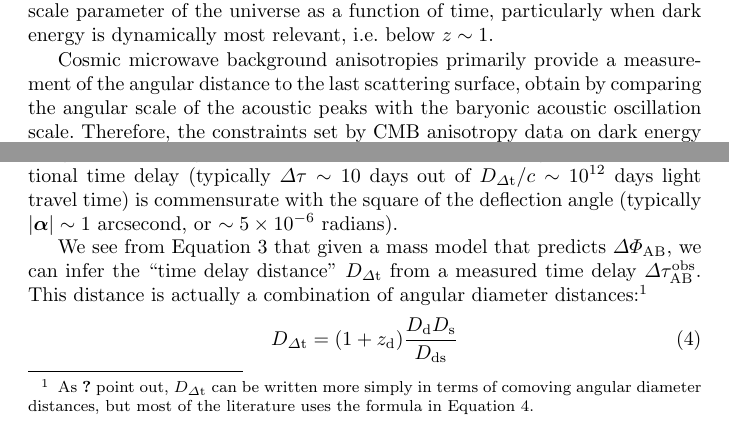
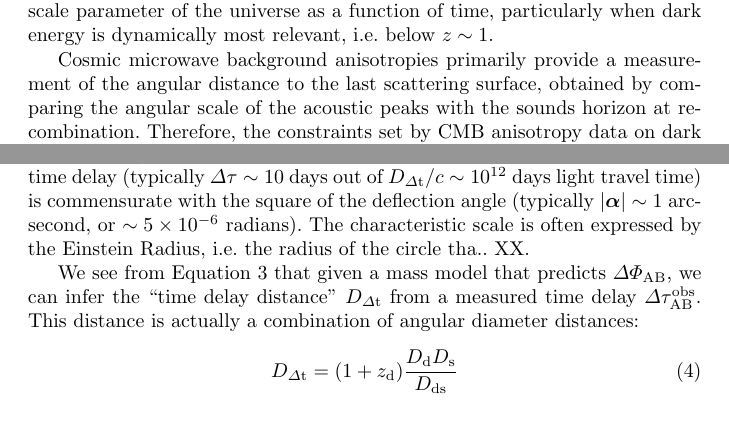
Before and after one commit to tommasotreu/AARV, a LaTeX paper (TM16.tex, which reads intro.tex, theory.tex): two parts of pages 2 and 6 of 31, joined at a grey line, cut so that both start at the same text. Compiled offline with pdfLaTeX.

Commit message:
edits by TT

```diff
--- a/intro.tex
+++ b/intro.tex
@@ -28,27 +28,12 @@ accurate model of the scale parameter of the universe as a function of
 time, particularly when dark energy is dynamically most relevant,
 i.e. below $z\sim1$.
 
-%\begin{figure}[!t]
-%\begin{center}
-%\includegraphics[width=0.5\textwidth]{figures/grid_1paramext.pdf}
-%\caption{The figure, taken from \cite{Pla15}, shows the confidence
-%intervals obtained for 1-parameter extension of the basic $\Lambda$CDM
-%model obtained using Plank measurements themselves, and in combination
-%with baryonic acoustic oscillations. Note that the interpretation of
-%CMB data long is strongly degenerate, even in these simple
-%models. Lower redshift distance measurements, in case from BAO, break
-%the degeneracies. See the original paper \cite{Pla15} for details
-%about the figure and input parameters.}
-%\label{fig:CMB}
-%\end{center}
-%\end{figure}
-
 Cosmic microwave background anisotropies primarily provide a
 measurement of the angular distance to the last scattering surface,
-obtain by comparing the angular scale of the acoustic peaks with the
-baryonic acoustic oscillation scale. Therefore, the constraints set by
-CMB anisotropy data on dark energy parametere are highly degenerate in
-a generic cosmological model
+obtained by comparing the angular scale of the acoustic peaks with the
+sounds horizon at recombination. Therefore, the constraints set by CMB
+anisotropy data on dark energy parametere are highly degenerate in a
+generic cosmological model
 \citep[e.g.,][]{Pla15}. Breaking the degeneracy requires strong
 assumptions about the universe (e.g., flatness or dark energy being
 the cosmological constant), or lower redshift distance
--- a/theory.tex
+++ b/theory.tex
@@ -43,6 +39,0 @@ Figures~\ref{fig:timedelaycartoon} and~\ref{fig:delays} illustrate the origin of
-time delay between the images in a simple gravitational lens system. The small
-magnitude of the fractional time delay (typically $\Delta\tau \sim 10$~days out of
-$\Ddt/c \sim 10^{12}$ days light travel time)
-is commensurate with the square of the
-deflection angle (typically $|\deflectionangle|\sim1$~arcsecond, or $\sim 5\times10^{-6}$
-radians).
@@ -49,3 +43,10 @@ radians).
+the images in a simple gravitational lens system. The small magnitude
+of the fractional time delay (typically $\Delta\tau \sim 10$~days out
+of $\Ddt/c \sim 10^{12}$ days light travel time) is commensurate with
+the square of the deflection angle (typically
+$|\deflectionangle|\sim1$~arcsecond, or $\sim 5\times10^{-6}$
+radians). The characteristic scale is often expressed by the Einstein
+Radius, i.e. the radius of the circle tha.. XX.
 
 \begin{figure*}[!t]
 \centering\includegraphics[width=0.96\textwidth]{figures/wavefront-schematic.png}
@@ -70,9 +71,10 @@ We see from Equation~\ref{eq:timedelay} that given a mass
 model that predicts $\Delta \Phi_{\rm AB}$, we can infer the ``time
 delay distance'' $\Ddt$ from a measured time delay $\Delta \tau_{\rm AB}^{\rm obs}$.
 This distance is actually a combination of angular diameter
-distances:\footnote{As \citet{SKW06} point out, $\Ddt$ can be written more simply in terms
-of comoving angular diameter distances, but most of the literature uses the
-formula in Equation~\ref{eq:ddt}.}
+distances:
+%\footnote{As \citet{SKW06} point out, $\Ddt$ can be written more simply in terms
+%of comoving angular diameter distances, but most of the literature uses the
+%formula in Equation~\ref{eq:ddt}.}
 %
 \begin{equation}
     \Ddt = (1+\zd) \frac{\Dd \Ds}{\Dds}  \label{eq:ddt}
```
Also changed, not shown: history.tex (+1 -1 lines), TM16.pdf, intro.tex (21 more changed lines), theory.tex (6 more changed lines).
